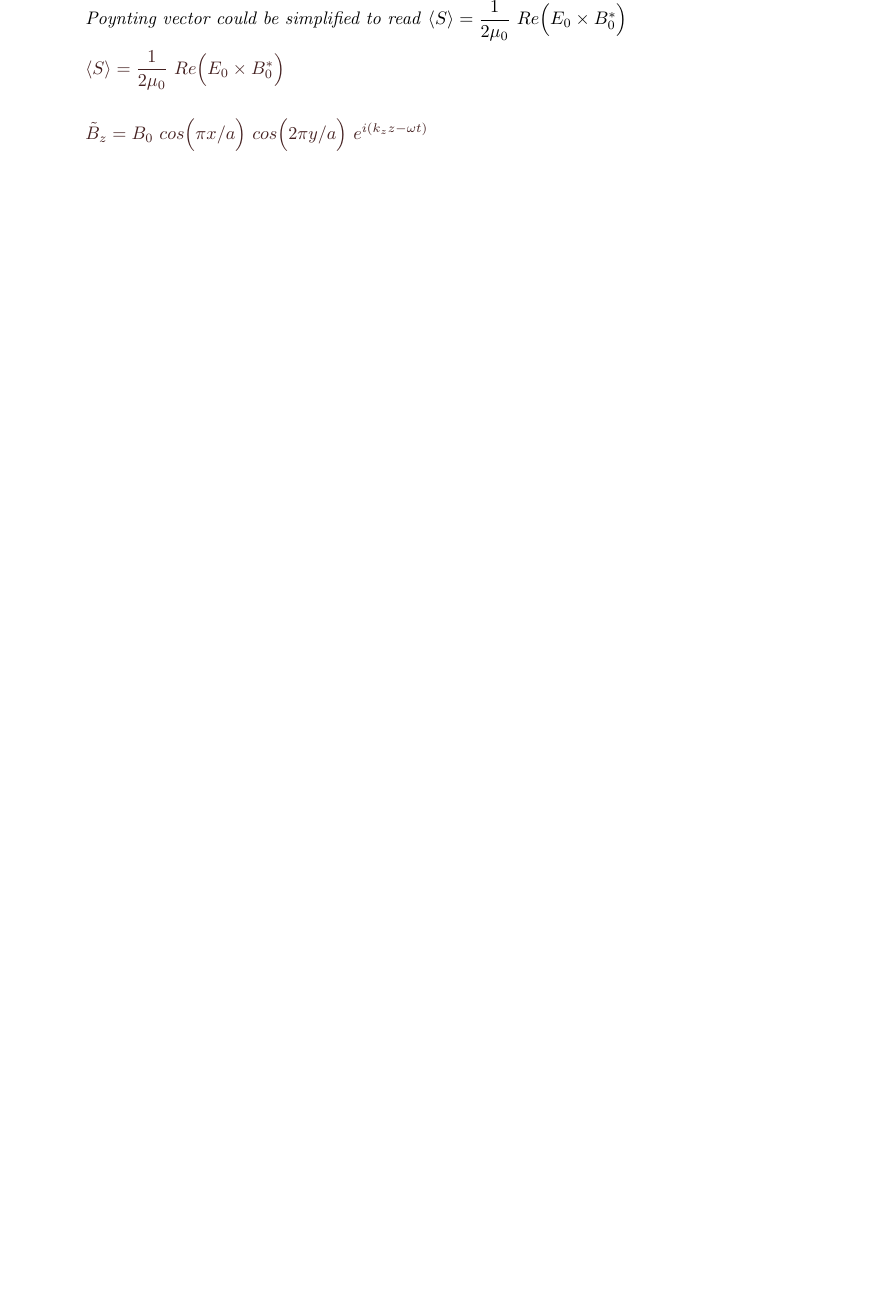
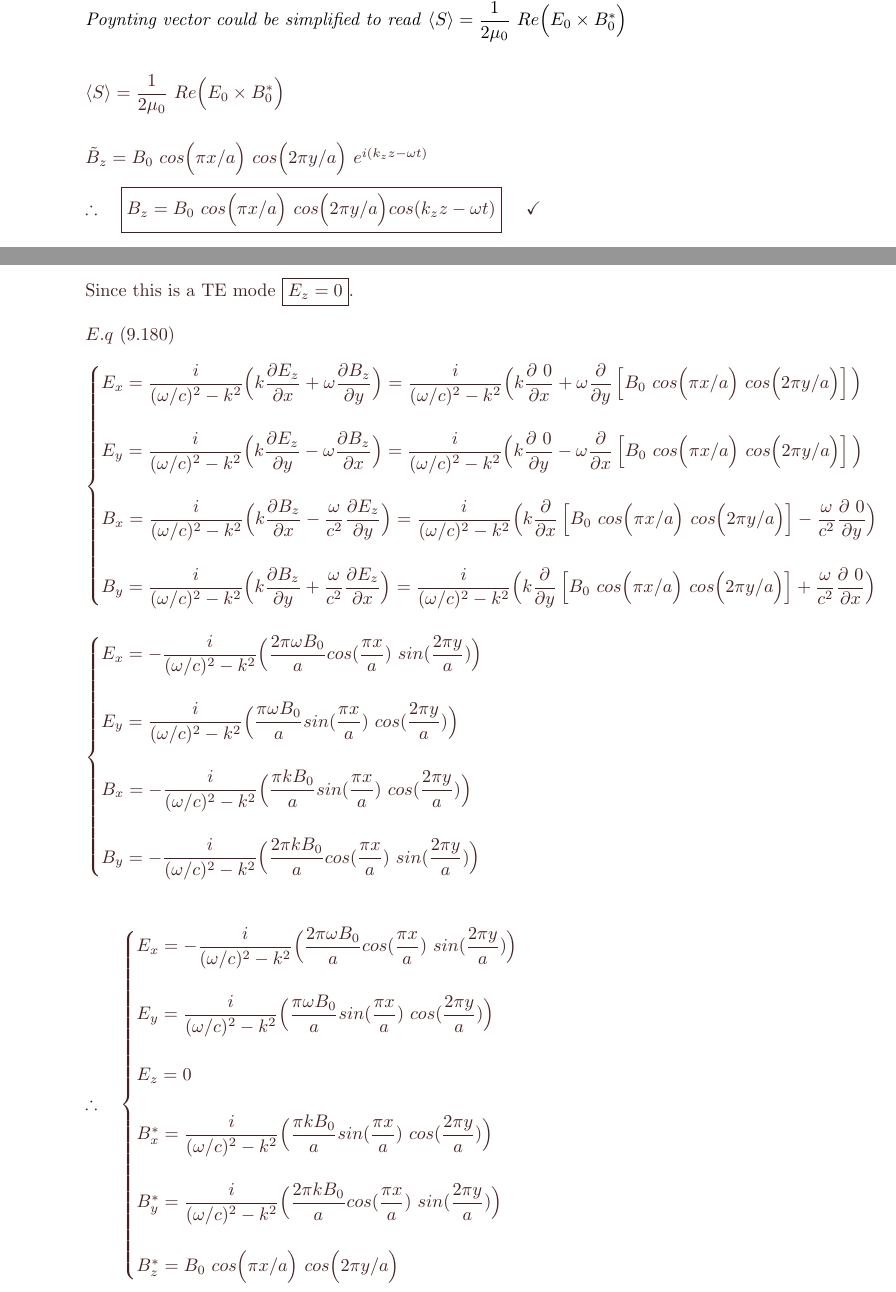
Before and after one commit to Behnam4/PHY-412, a LaTeX problem sheet (midtermExam2.tex): part of page 5 of 6 before the commit and two parts of pages 5 and 6 of 8 after it, the two joined at a grey line, cut so that both start at the same text, the shorter picture padded with empty space. Compiled offline with pdfLaTeX.

Commit message:
Solution 3

```diff
--- a/midtermExam2.tex
+++ b/midtermExam2.tex
@@ -242,9 +242,22 @@
 
         \textcolor{hwColor}{
           \\
+          \\
           $
             \langle S \rangle=\dfrac{1}{2 \mu_0} ~ Re \bigg( E_0 \times B^*_0 \bigg)
             \\
             \\
             \\
             \tilde{B}_z=B_0 ~ cos \bigg( \pi x/a \bigg) ~ cos \bigg( 2 \pi y/a \bigg) ~ e^{i( k_z z-\omega t)}
+            \\
+            \\
+            \therefore ~~~ \boxed{
+              B_z=B_0 ~ cos \bigg( \pi x/a \bigg) ~ cos \bigg( 2 \pi y/a \bigg) cos(k_z z-\omega t)
+            } ~~~~ \checkmark
+            \\
+            \\
+            \\
+            \text{Since this is a TE mode } \boxed{E_z=0}.
+            \\
+            \\
+            E.q ~ (9.180)
@@ -251,3 +295,79 @@
+              B_y=-\dfrac{i}{(\omega/c)^2 -k^2} \bigg( \dfrac{2 \pi k B_0}{a} cos(\dfrac{\pi x}{a}) ~ sin(\dfrac{2 \pi y}{a}) \bigg)
+            \end{cases}
+            \\
+            \\
+            \\
+            \\
+            \therefore ~~~ \begin{cases}
+              E_x=-\dfrac{i}{(\omega/c)^2 -k^2} \bigg( \dfrac{2 \pi \omega B_0}{a} cos(\dfrac{\pi x}{a}) ~ sin(\dfrac{2 \pi y}{a}) \bigg)
+              \\
+              \\
+              E_y=\dfrac{i}{(\omega/c)^2 -k^2} \bigg( \dfrac{\pi \omega B_0}{a} sin(\dfrac{\pi x}{a}) ~ cos(\dfrac{2 \pi y}{a}) \bigg)
+              \\
+              \\
+              E_z=0
+              \\
+              \\
+              B^*_x=\dfrac{i}{(\omega/c)^2 -k^2} \bigg( \dfrac{\pi k B_0}{a} sin(\dfrac{\pi x}{a}) ~ cos(\dfrac{2 \pi y}{a}) \bigg)
+              \\
+              \\
+              B^*_y=\dfrac{i}{(\omega/c)^2 -k^2} \bigg( \dfrac{2 \pi k B_0}{a} cos(\dfrac{\pi x}{a}) ~ sin(\dfrac{2 \pi y}{a}) \bigg)
+              \\
+              \\
+              B^*_z=B_0 ~ cos \bigg( \pi x/a \bigg) ~ cos \bigg( 2 \pi y/a \bigg)
+            \end{cases}
+            \\
+            \\
+            \Longrightarrow \langle S \rangle=\dfrac{1}{2 \mu_0} ~ \bigg( E_0 \times B^*_0 \bigg)
+            =\dfrac{1}{2 \mu_0} ~ \left[
+              \hat{x} \bigg( E_y B^*_z - E_z B^*_y \bigg)
+              -\hat{y} \bigg( E_x B^*_z - E_z B^*_x \bigg)
+              +\hat{z} \bigg( E_x B^*_y - E_y B^*_x \bigg)
+            \right]
+            \\
+            \\
+            \\
+            =\dfrac{1}{2 \mu_0} ~ \left[
+              \hat{x} \bigg( E_y B^*_z \bigg)
+              -\hat{y} \bigg( E_x B^*_z \bigg)
+              +\hat{z} \bigg( E_x B^*_y - E_y B^*_x \bigg)
+            \right]
+            \\
+            \\
+            \\
+            =\dfrac{1}{2 \mu_0} \times \bigg(
+              \hat{x} \bigg( \dfrac{i}{(\omega/c)^2 -k^2} \dfrac{\pi \omega B^2_0}{a} sin(\dfrac{\pi x}{a}) ~ cos(\dfrac{\pi x}{a}) ~ cos^2(\dfrac{2 \pi y}{a}) \bigg)
+              \\
+              \\
+              \\
+              -\hat{y} \bigg( -\dfrac{i}{(\omega/c)^2 \dfrac{2 \pi \omega B^2_0}{a} sin(\dfrac{2 \pi y}{a}) cos(\dfrac{2 \pi y}{a}) cos^2(\dfrac{\pi x}{a}) } \bigg)
+              \\
+              \\
+              \\
+              +\hat{z} \bigg(
+                \dfrac{4 \pi^2 \omega B^2_0 k}{\left[(\omega/c)^2-k^2\right]^2 a^2} cos^2(\dfrac{\pi x}{a}) sin^2(\dfrac{2 \pi y}{a})
+                 -
+                 \dfrac{- \pi^2 \omega k B^2_0}{\left[(\omega/c)^2-k^2\right]^2 a^2} sin^2(\dfrac{\pi x}{a}) cos^2(\dfrac{2 \pi y}{a})
+              \bigg)
+            \bigg)
+            \\
+            \\
+            \\
+            \\
+            \bigints\limits_{0}^{a} \bigints\limits_{0}^{a} ~ \langle S \rangle dx ~ dy
+            \\
+            \\
+            \text{Using } \bigints\limits_{0}^{a} sin^2(m \pi/a) dx=\bigints\limits_{0}^{a} cos^2(m \pi x/a) dx=\dfrac{a}{2} \text{ we have:}
+            \\
+            \\
+            \\
+            \therefore ~~~ \boxed{
+              \bigints\limits_{0}^{a} \bigints\limits_{0}^{a} ~ \langle S \rangle dx ~ dy
+              =\dfrac{1}{8 \mu_0} \dfrac{\pi^2 k \omega B^2_0}{\left[(\omega/c)^2-k^2\right]^2} \left[
+                \bigg( \dfrac{\pi}{a} \bigg)^2+\bigg( \dfrac{2}{a} \bigg)^2
+              \right]
+            } ~~~~ \checkmark
+            \\
           $
         }
 
```
Also changed, not shown: midtermExam2.tex (33 more changed lines).
